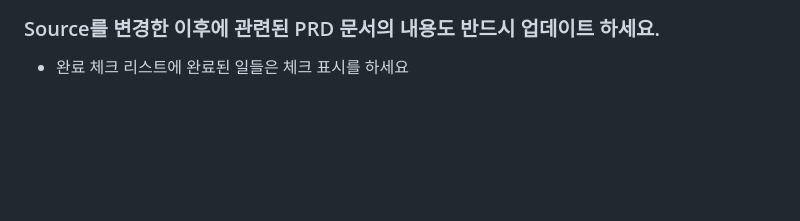
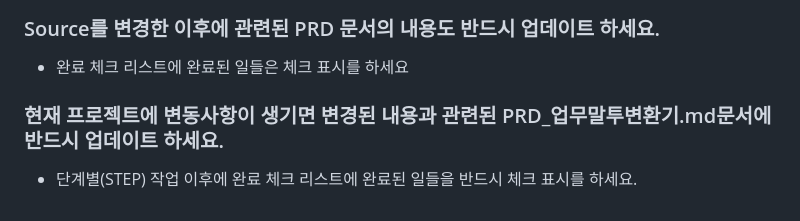
Before and after one commit to ibqck/biztone-converter, a Markdown page: GEMINI.md, the part around the change. Rendered like a GitHub page; blank space fills up the shorter version.

Commit message:
프롬포트 수정

```diff
--- a/GEMINI.md
+++ b/GEMINI.md
@@ -48,3 +48,6 @@
 
 ### Source를 변경한 이후에 관련된 PRD 문서의 내용도 반드시 업데이트 하세요.
 * 완료 체크 리스트에 완료된 일들은 체크 표시를 하세요
+
+### 현재 프로젝트에 변동사항이 생기면 변경된 내용과 관련된 PRD_업무말투변환기.md문서에 반드시 업데이트 하세요.
+* 단계별(STEP) 작업 이후에 완료 체크 리스트에 완료된 일들을 반드시 체크 표시를 하세요.
```
